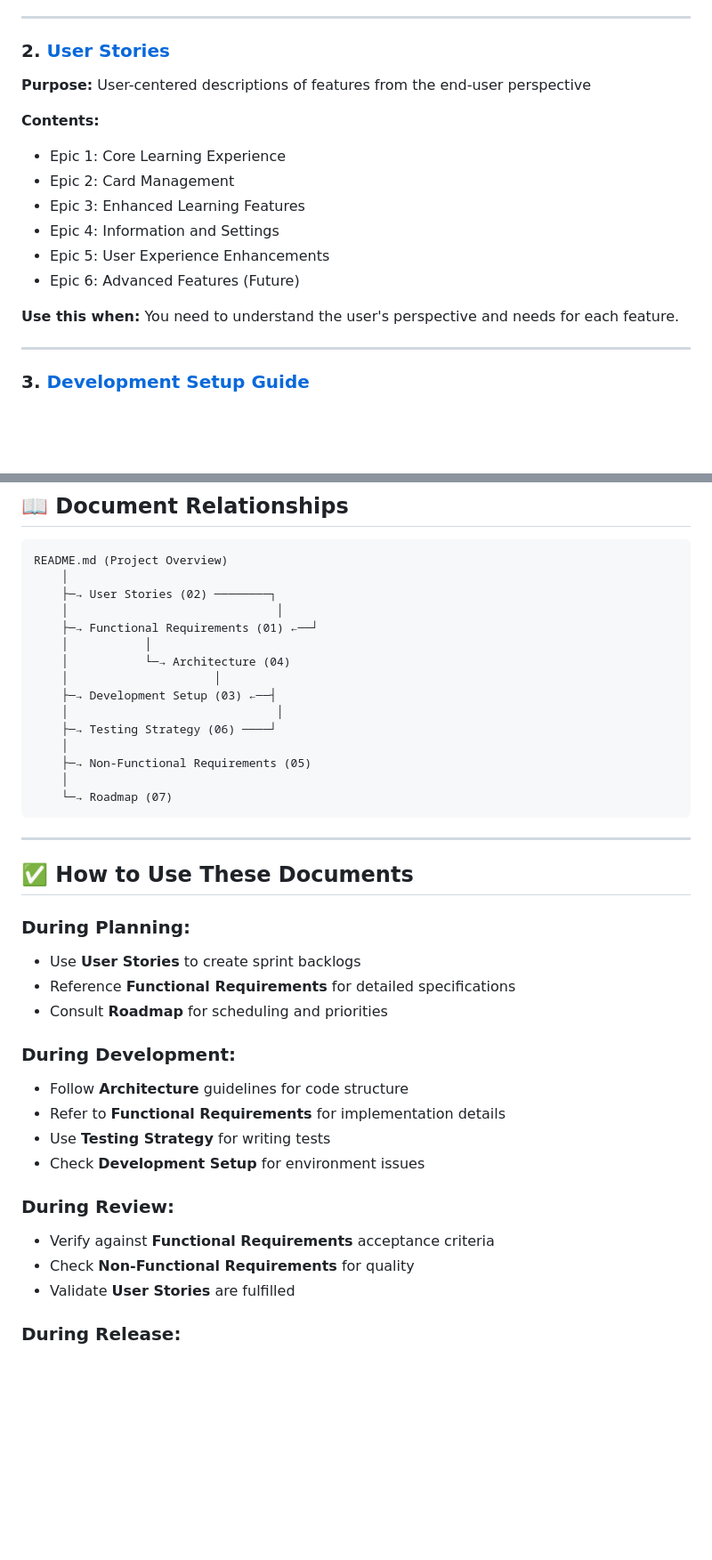
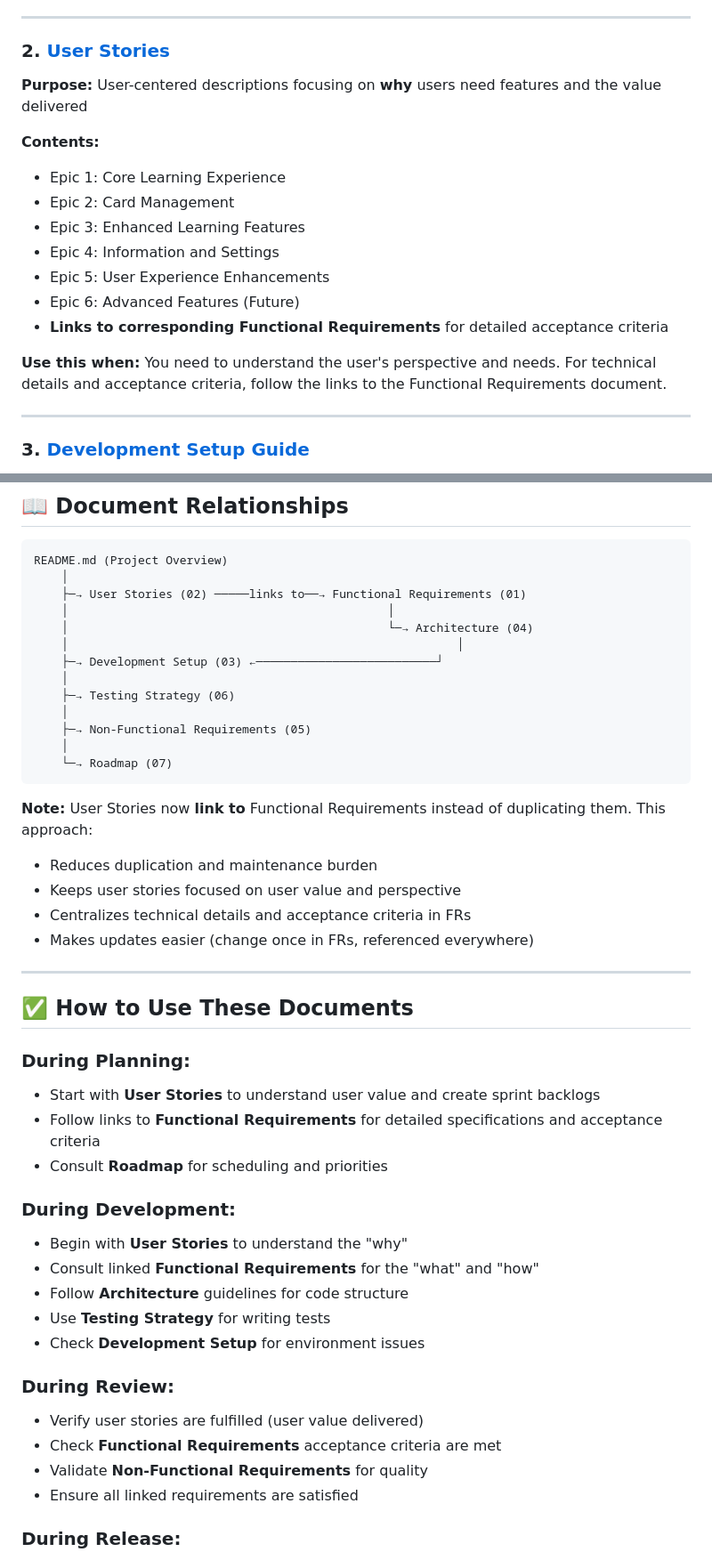
Before and after one commit to quablarox/BeatRecall, a Markdown page: requirements/README.md, 2 parts joined by grey strips. Shown at 89% size. Drawn GitHub-style; blank space fills up the shorter version.

Commit message:
Refactor user stories to link to functional requirements instead of duplicating them
Co-authored-by: quablarox <9888680+quablarox@users.noreply.github.com>

````diff
--- a/requirements/README.md
+++ b/requirements/README.md
@@ -24,7 +24,7 @@ This directory contains comprehensive documentation for the BeatRecall mobile ap
 ---
 
 ### 2. [User Stories](02_user_stories.md)
-**Purpose:** User-centered descriptions of features from the end-user perspective
+**Purpose:** User-centered descriptions focusing on **why** users need features and the value delivered
 
 **Contents:**
 - Epic 1: Core Learning Experience
@@ -33,8 +33,9 @@ This directory contains comprehensive documentation for the BeatRecall mobile ap
 - Epic 4: Information and Settings
 - Epic 5: User Experience Enhancements
 - Epic 6: Advanced Features (Future)
+- **Links to corresponding Functional Requirements** for detailed acceptance criteria
 
-**Use this when:** You need to understand the user's perspective and needs for each feature.
+**Use this when:** You need to understand the user's perspective and needs. For technical details and acceptance criteria, follow the links to the Functional Requirements document.
 
 ---
 
@@ -163,40 +164,46 @@ This directory contains comprehensive documentation for the BeatRecall mobile ap
 ```
 README.md (Project Overview)
     │
-    ├─→ User Stories (02) ────────┐
-    │                              │
-    ├─→ Functional Requirements (01) ←──┘
-    │           │
-    │           └─→ Architecture (04)
-    │                     │
-    ├─→ Development Setup (03) ←──┤
-    │                              │
-    ├─→ Testing Strategy (06) ────┘
+    ├─→ User Stories (02) ─────links to──→ Functional Requirements (01)
+    │                                              │
+    │                                              └─→ Architecture (04)
+    │                                                        │
+    ├─→ Development Setup (03) ←──────────────────────────┘
+    │
+    ├─→ Testing Strategy (06)
     │
     ├─→ Non-Functional Requirements (05)
     │
     └─→ Roadmap (07)
 ```
 
+**Note:** User Stories now **link to** Functional Requirements instead of duplicating them. This approach:
+- Reduces duplication and maintenance burden
+- Keeps user stories focused on user value and perspective
+- Centralizes technical details and acceptance criteria in FRs
+- Makes updates easier (change once in FRs, referenced everywhere)
+
 ---
 
 ## ✅ How to Use These Documents
 
 ### During Planning:
-- Use **User Stories** to create sprint backlogs
-- Reference **Functional Requirements** for detailed specifications
+- Start with **User Stories** to understand user value and create sprint backlogs
+- Follow links to **Functional Requirements** for detailed specifications and acceptance criteria
 - Consult **Roadmap** for scheduling and priorities
 
 ### During Development:
+- Begin with **User Stories** to understand the "why"
+- Consult linked **Functional Requirements** for the "what" and "how"
 - Follow **Architecture** guidelines for code structure
-- Refer to **Functional Requirements** for implementation details
 - Use **Testing Strategy** for writing tests
 - Check **Development Setup** for environment issues
 
 ### During Review:
-- Verify against **Functional Requirements** acceptance criteria
-- Check **Non-Functional Requirements** for quality
-- Validate **User Stories** are fulfilled
+- Verify user stories are fulfilled (user value delivered)
+- Check **Functional Requirements** acceptance criteria are met
+- Validate **Non-Functional Requirements** for quality
+- Ensure all linked requirements are satisfied
 
 ### During Release:
 - Ensure all **Roadmap** milestone criteria are met
````
Also changed, not shown: requirements/02_user_stories.md (+58 -162 lines).
